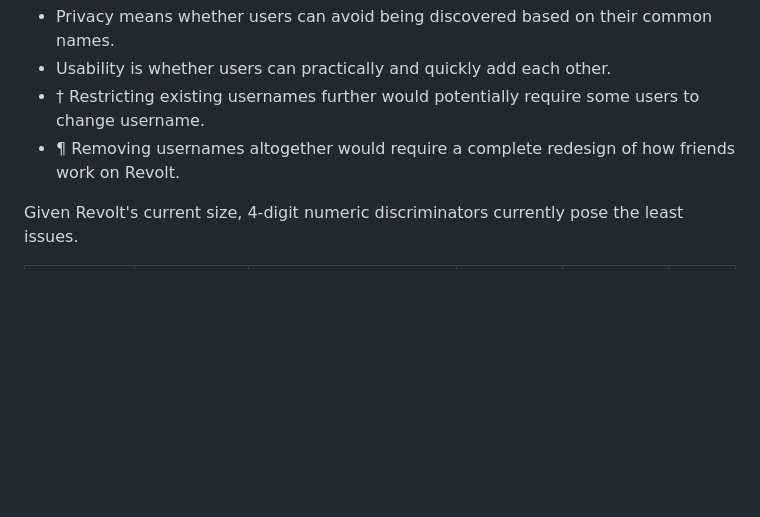
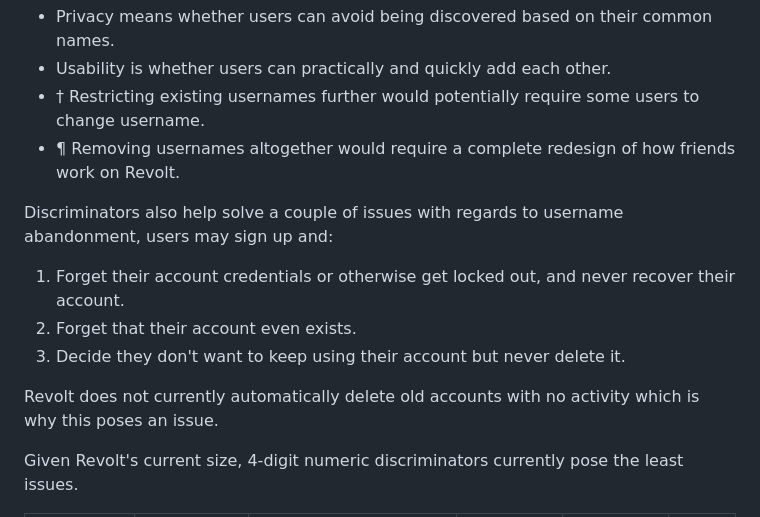
Before and after one commit to revoltchat/rfcs, a Markdown page: rfcs/rfc-0003-discriminators.md, the part around the change. Rendered like a GitHub page; blank space fills up the shorter version.

Commit message:
docs(0003): add a note on username abandonment

```diff
--- a/rfcs/rfc-0003-discriminators.md
+++ b/rfcs/rfc-0003-discriminators.md
@@ -170,6 +170,14 @@ In regards to this table,
 - † Restricting existing usernames further would potentially require some users to change username.
 - ¶ Removing usernames altogether would require a complete redesign of how friends work on Revolt.
 
+Discriminators also help solve a couple of issues with regards to username abandonment, users may sign up and:
+
+1. Forget their account credentials or otherwise get locked out, and never recover their account.
+2. Forget that their account even exists.
+3. Decide they don't want to keep using their account but never delete it.
+
+Revolt does not currently automatically delete old accounts with no activity which is why this poses an issue.
+
 Given Revolt's current size, 4-digit numeric discriminators currently pose the least issues.
 
 | Solution       |      Example       | Description                                   | Usability | Quantity | Safe |
```
